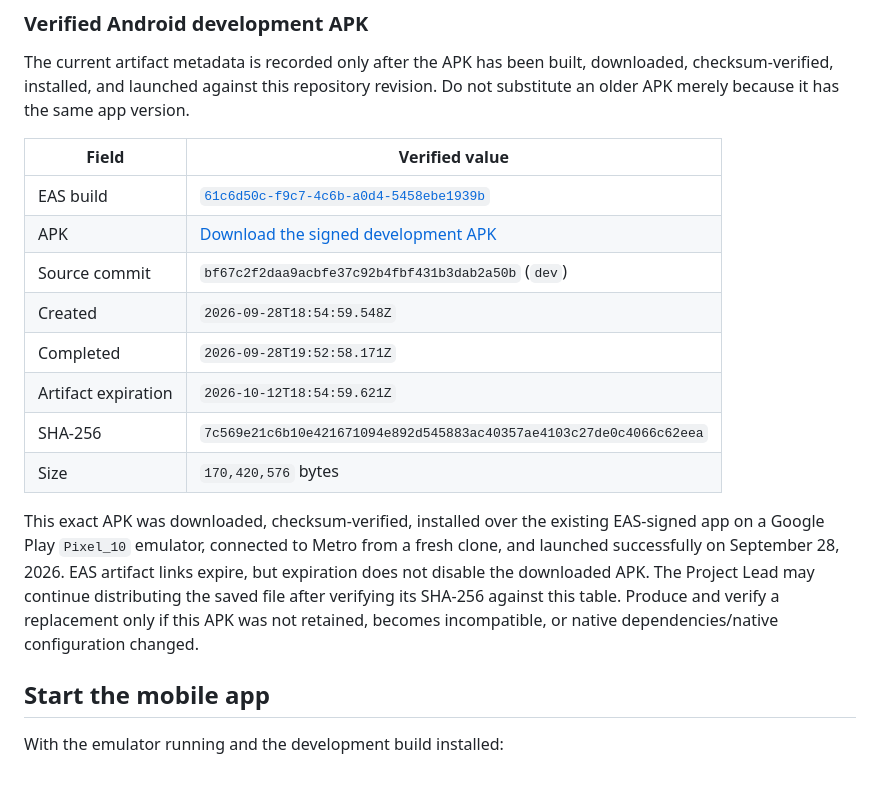
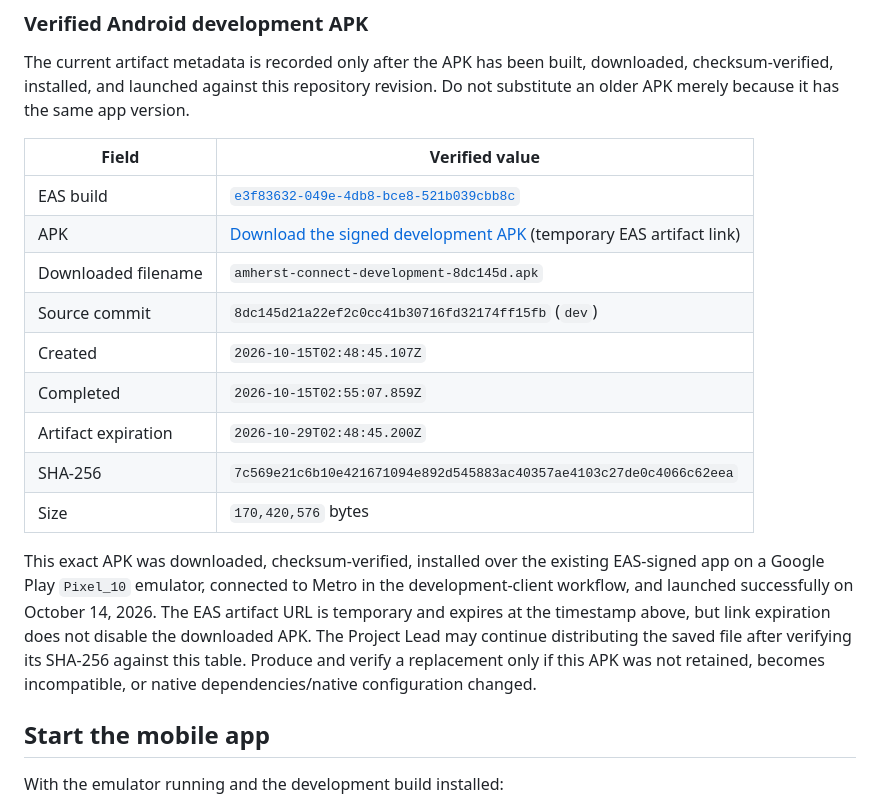
Before and after one commit to build-umass/amherstconnect, a Markdown page: docs/development_setup.md, the part around the change. GitHub-like rendering; blank space fills up the shorter version.

Commit message:
docs: refresh verified Android development build

```diff
--- a/docs/development_setup.md
+++ b/docs/development_setup.md
@@ -104,23 +104,24 @@ version.
 
 | Field | Verified value |
 |---|---|
-| EAS build | [`61c6d50c-f9c7-4c6b-a0d4-5458ebe1939b`](https://expo.dev/accounts/amherstconnect/projects/amherstconnect/builds/61c6d50c-f9c7-4c6b-a0d4-5458ebe1939b) |
-| APK | [Download the signed development APK](https://expo.dev/artifacts/eas/UwSStdzWhqh8uDIHLiPQu3SWuI8YJgVEC_vEi8MRpWc.apk) |
-| Source commit | `bf67c2f2daa9acbfe37c92b4fbf431b3dab2a50b` (`dev`) |
-| Created | `2026-09-28T18:54:59.548Z` |
-| Completed | `2026-09-28T19:52:58.171Z` |
-| Artifact expiration | `2026-10-12T18:54:59.621Z` |
+| EAS build | [`e3f83632-049e-4db8-bce8-521b039cbb8c`](https://expo.dev/accounts/amherstconnect/projects/amherstconnect/builds/e3f83632-049e-4db8-bce8-521b039cbb8c) |
+| APK | [Download the signed development APK](https://expo.dev/artifacts/eas/rnHQa9yZDkm2n_d42_W2NgUeqUgC0jgY6vYRwZEurHM.apk) (temporary EAS artifact link) |
+| Downloaded filename | `amherst-connect-development-8dc145d.apk` |
+| Source commit | `8dc145d21a22ef2c0cc41b30716fd32174ff15fb` (`dev`) |
+| Created | `2026-10-15T02:48:45.107Z` |
+| Completed | `2026-10-15T02:55:07.859Z` |
+| Artifact expiration | `2026-10-29T02:48:45.200Z` |
 | SHA-256 | `7c569e21c6b10e421671094e892d545883ac40357ae4103c27de0c4066c62eea` |
 | Size | `170,420,576` bytes |
 
 This exact APK was downloaded, checksum-verified, installed over the existing
-EAS-signed app on a Google Play `Pixel_10` emulator, connected to Metro from a
-fresh clone, and launched successfully on September 28, 2026. EAS artifact
-links expire, but expiration does not disable the downloaded APK. The Project
-Lead may continue distributing the saved file after verifying its SHA-256
-against this table. Produce and verify a replacement only if this APK was not
-retained, becomes incompatible, or native dependencies/native configuration
-changed.
+EAS-signed app on a Google Play `Pixel_10` emulator, connected to Metro in the
+development-client workflow, and launched successfully on October 14, 2026.
+The EAS artifact URL is temporary and expires at the timestamp above, but link
+expiration does not disable the downloaded APK. The Project Lead may continue
+distributing the saved file after verifying its SHA-256 against this table.
+Produce and verify a replacement only if this APK was not retained, becomes
+incompatible, or native dependencies/native configuration changed.
 
 ## Start the mobile app
 
```
